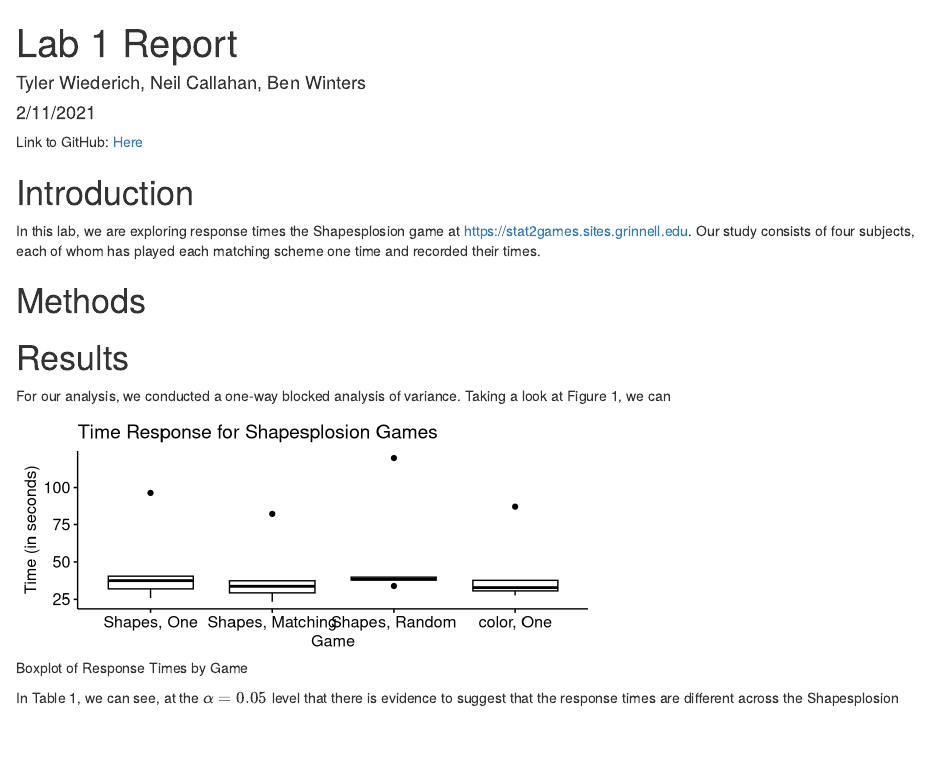
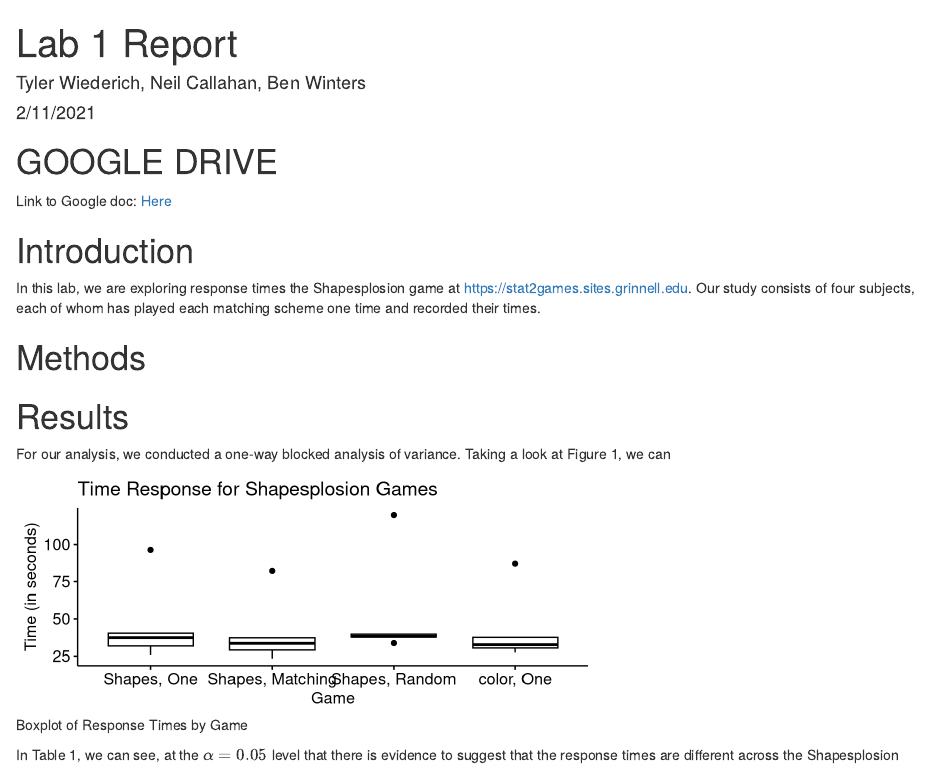
Before and after one commit to TWiedRW/STAT_321, an R Markdown document (lab_1_report.Rmd): the page in a window 1100 px wide, from its top. Rendered offline with R 4.5, knitr and Pandoc, with nearby package versions; column names are cleaned by a stand-in for the janitor package.

Commit message:
Corrected Google Drive link

````diff
--- a/lab_1_report.Rmd
+++ b/lab_1_report.Rmd
@@ -17,7 +17,8 @@ df <- janitor::clean_names(orig)# %>% filter(participant < 5)
 df$participant <- as.character(df$participant)
 ```
 
-Link to GitHub: [Here](https://docs.google.com/document/d/1S4Z3g0xJKffbYEg2MhP7jPf99jayw14m7c4IV8Mf8T0/edit?usp=sharing)
+# GOOGLE DRIVE
+Link to Google doc: [Here](https://docs.google.com/document/d/1S4Z3g0xJKffbYEg2MhP7jPf99jayw14m7c4IV8Mf8T0/edit?usp=sharing)
 
 # Introduction
 
````
